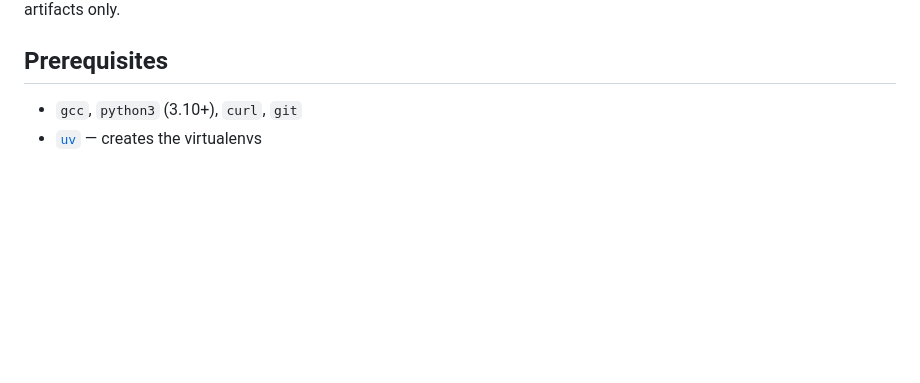
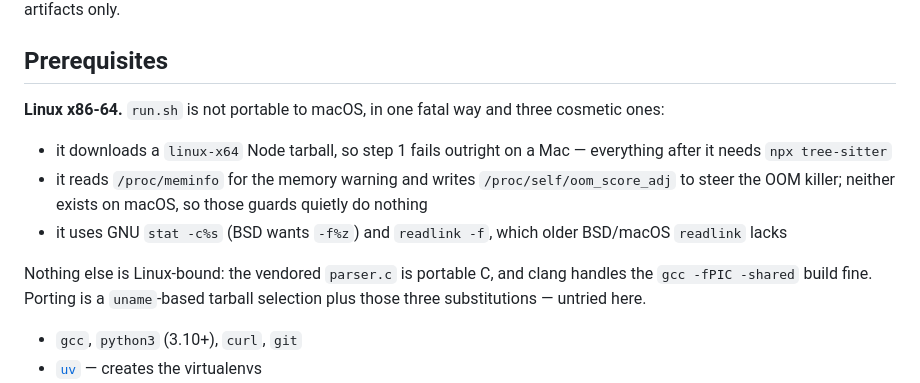
Before and after one commit to gbaeke/cobol-eval, a Markdown page: README.md, the part around the change. Drawn GitHub-style; blank space fills up the shorter version.

Commit message:
README: state that Linux is required
Records what is actually Linux-bound, so a port is a known quantity rather
than a discovery: the linux-x64 Node tarball is fatal on macOS, while the
/proc guards, stat -c and readlink -f are cosmetic. None of it is verified
on macOS.

Co-Authored-By: Claude Opus 5 (1M context) <noreply@anthropic.com>

```diff
--- a/README.md
+++ b/README.md
@@ -48,6 +48,21 @@ patch, and `run.sh` reapplies them to a fresh clone. Nothing in this repo
 modifies spantree — its local diff is npm and build artifacts only.
 
 ## Prerequisites
+
+**Linux x86-64.** `run.sh` is not portable to macOS, in one fatal way and three
+cosmetic ones:
+
+- it downloads a `linux-x64` Node tarball, so step 1 fails outright on a Mac —
+  everything after it needs `npx tree-sitter`
+- it reads `/proc/meminfo` for the memory warning and writes
+  `/proc/self/oom_score_adj` to steer the OOM killer; neither exists on macOS,
+  so those guards quietly do nothing
+- it uses GNU `stat -c%s` (BSD wants `-f%z`) and `readlink -f`, which older
+  BSD/macOS `readlink` lacks
+
+Nothing else is Linux-bound: the vendored `parser.c` is portable C, and clang
+handles the `gcc -fPIC -shared` build fine. Porting is a `uname`-based tarball
+selection plus those three substitutions — untried here.
 
 - `gcc`, `python3` (3.10+), `curl`, `git`
 - [`uv`](https://docs.astral.sh/uv/) — creates the virtualenvs
```
